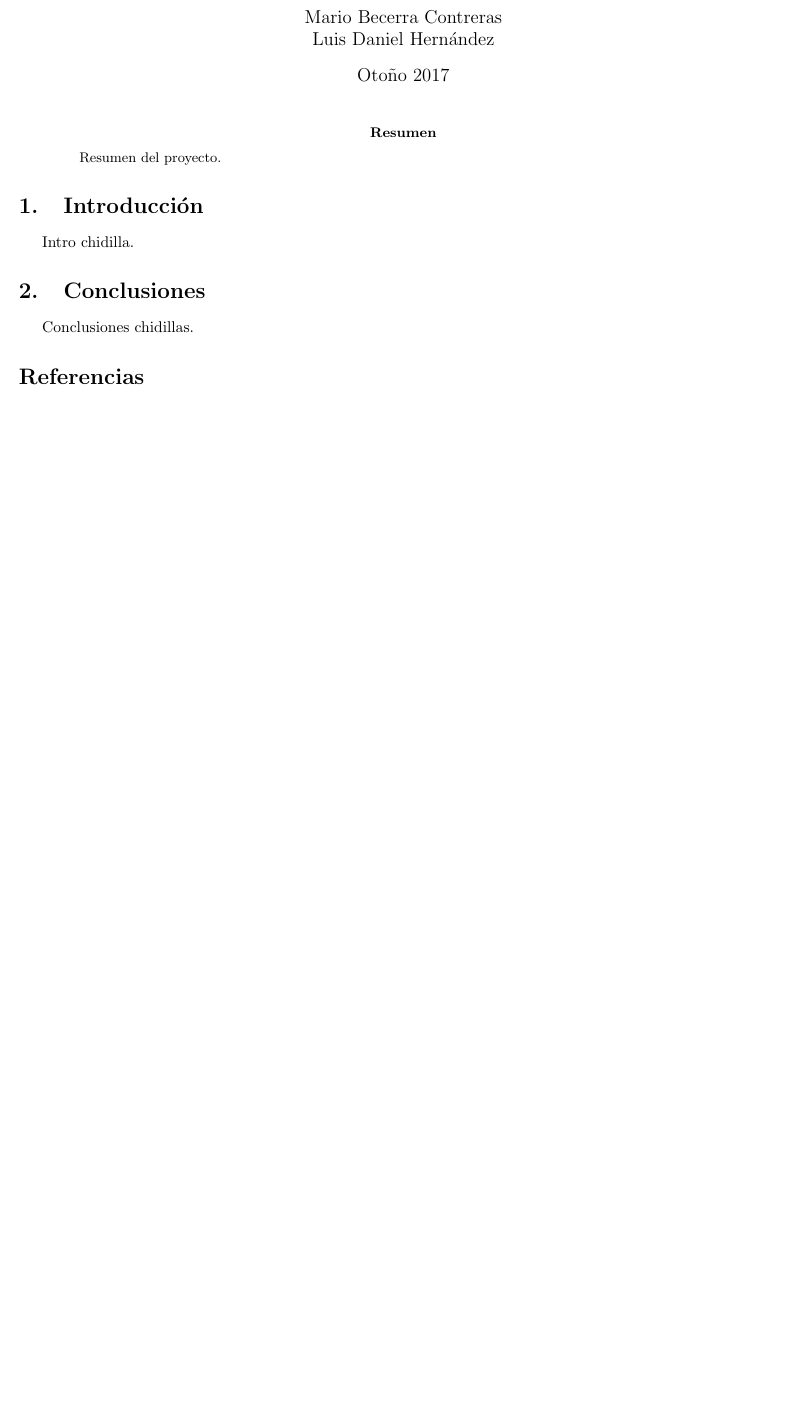
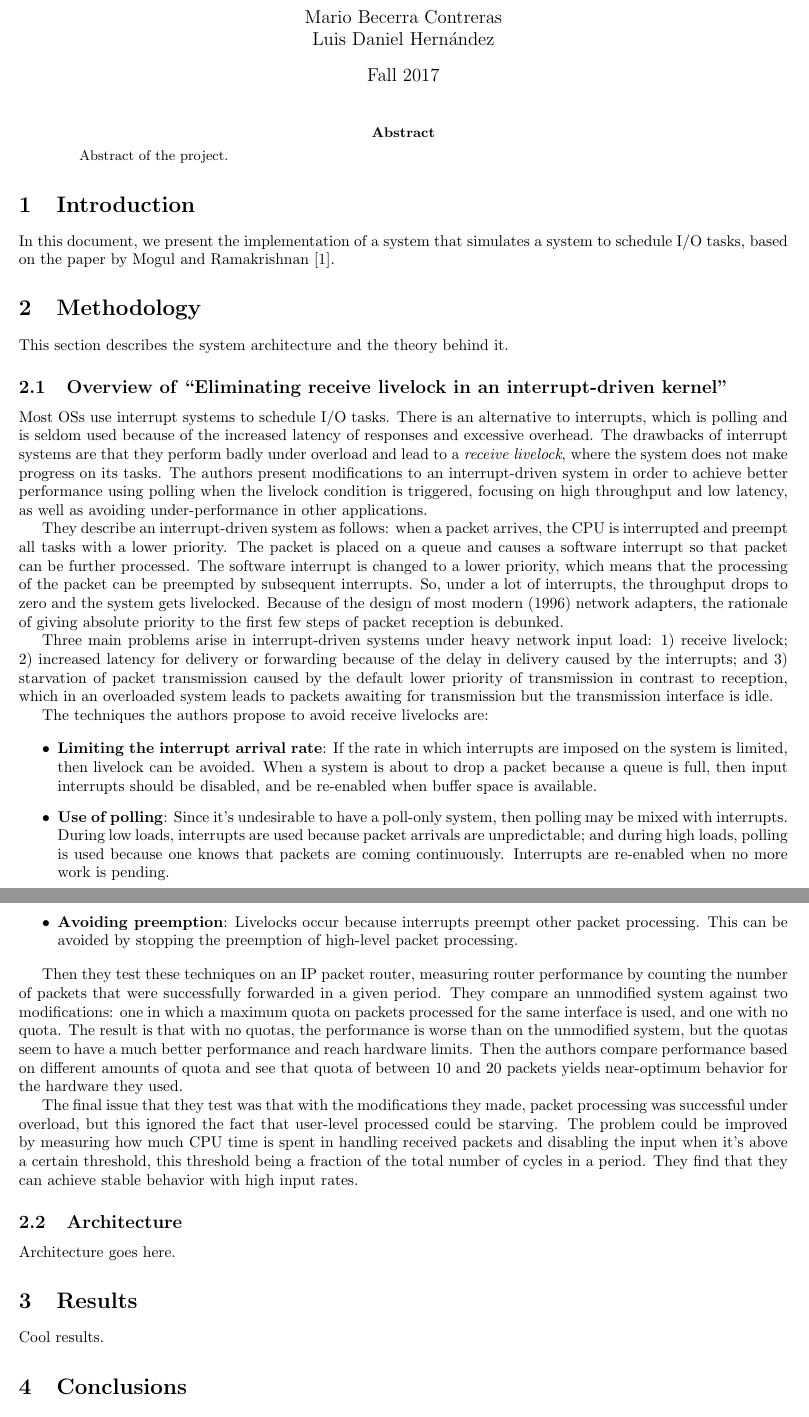
Before and after one commit to luhernan/ProyectoSOA, a LaTeX paper (tex/proyecto_becerra_hernandez.tex): part of the page before the commit and two parts of pages 1 and 2 of 2 after it, the two joined at a grey line, cut so that both start at the same text, the shorter picture padded with empty space. Compiled offline with pdfLaTeX.

Commit message:
Change language and add paper summary

```diff
--- a/tex/proyecto_becerra_hernandez.tex
+++ b/tex/proyecto_becerra_hernandez.tex
@@ -1,7 +1,7 @@
 \documentclass{article}
 
 \usepackage[utf8]{inputenc}
-\usepackage[spanish, mexico]{babel}
+% \usepackage[spanish, mexico]{babel}
 \usepackage{blindtext}
 \usepackage{graphicx}
 \usepackage[pass]{geometry}
@@ -13,31 +13,68 @@
 
 \newgeometry{bottom=2.5cm, left=2.1cm,right=2.1cm,top=2.5cm}
 
-\title{Sistemas Operativos Avanzados \\ Proyecto final}
+\title{Advanced operating Systems \\ Final project}
 
 \author{Mario~Becerra Contreras \\ Luis Daniel~Hernández}
 
-\date{Otoño 2017}
+\date{Fall 2017}
 
 
 \maketitle
 
 \begin{abstract}
 
-Resumen del proyecto.
+Abstract of the project.
 
 \end{abstract}
 
-\section{Introducción}
+\section{Introduction}
 
-Intro chidilla.
+In this document, we present the implementation of a system that simulates a system to schedule I/O tasks, based on the paper by \citeauthor{mogul1997eliminating} \cite{mogul1997eliminating}.
 
-\section{Conclusiones}
 
-Conclusiones chidillas.
+\section{Methodology}
+
+This section describes the system architecture and the theory behind it.
+
+\subsection{Overview of \citetitle{mogul1997eliminating}}
+
+Most OSs use interrupt systems to schedule I/O tasks. There is an alternative to interrupts, which is polling and is seldom used because of the increased latency of responses and excessive overhead. The drawbacks of interrupt systems are that they perform badly under overload and lead to a \textit{receive livelock}, where the system does not make progress on its tasks. The authors present modifications to an interrupt-driven system in order to achieve better performance using polling when the livelock condition is triggered, focusing on high throughput and low latency, as well as avoiding under-performance in other applications.
+
+They describe an interrupt-driven system as follows: when a packet arrives, the CPU is interrupted and preempt all tasks with a lower priority. The packet is placed on a queue and causes a software interrupt so that packet can be further processed. The software interrupt is changed to a lower priority, which means that the processing of the packet can be preempted by subsequent interrupts. So, under a lot of interrupts, the throughput drops to zero and the system gets livelocked. Because of the design of most modern (1996) network adapters, the rationale of giving absolute priority to the first few steps of packet reception is debunked.
+
+Three main problems arise in interrupt-driven systems under heavy network input load: 1) receive livelock; 2) increased latency for delivery or forwarding because of the delay in delivery caused by the interrupts; and 3) starvation of packet transmission caused by the default lower priority of transmission in contrast to reception, which in an overloaded system leads to packets awaiting for transmission but the transmission interface is idle.
+
+The techniques the authors propose to avoid receive livelocks are:
+
+\begin{itemize}
+	\item \textbf{Limiting the interrupt arrival rate}: If the rate in which interrupts are imposed on the system is limited, then livelock can be avoided. When a system is about to drop a packet because a queue is full, then input interrupts should be disabled, and be re-enabled when buffer space is available.
+
+	\item \textbf{Use of polling}: Since it's undesirable to have a poll-only system, then polling may be mixed with interrupts. During low loads, interrupts are used because packet arrivals are unpredictable; and during high loads, polling is used because one knows that packets are coming continuously. Interrupts are re-enabled when no more work is pending.
+
+	\item \textbf{Avoiding preemption}: Livelocks occur because interrupts preempt other packet processing. This can be avoided by stopping the preemption of high-level packet processing.
+
+\end{itemize}
+
+Then they test these techniques on an IP packet router, measuring router performance by counting the number of packets that were successfully forwarded in a given period. They compare an unmodified system against two modifications: one in which a maximum quota on packets processed for the same interface is used, and one with no quota. The result is that with no quotas, the performance is worse than on the unmodified system, but the quotas seem to have a much better performance and reach hardware limits. Then the authors compare performance based on different amounts of quota and see that quota of between 10 and 20 packets yields near-optimum behavior for the hardware they used.
+
+The final issue that they test was that with the modifications they made, packet processing was successful under overload, but this ignored the fact that user-level processed could be starving. The problem could be improved by measuring how much CPU time is spent in handling received packets and disabling the input when it's above a certain threshold, this threshold being a fraction of the total number of cycles in a period. They find that they can achieve stable behavior with high input rates.
+
+\subsection{Architecture}
+
+Architecture goes here.
+
+\section{Results}
+
+Cool results.
+
+\section{Conclusions}
+
+Nice conclusions.
+
 
 \printbibliography
-\nocite{*}
+%\nocite{*}
 
 
 \end{document}
```
